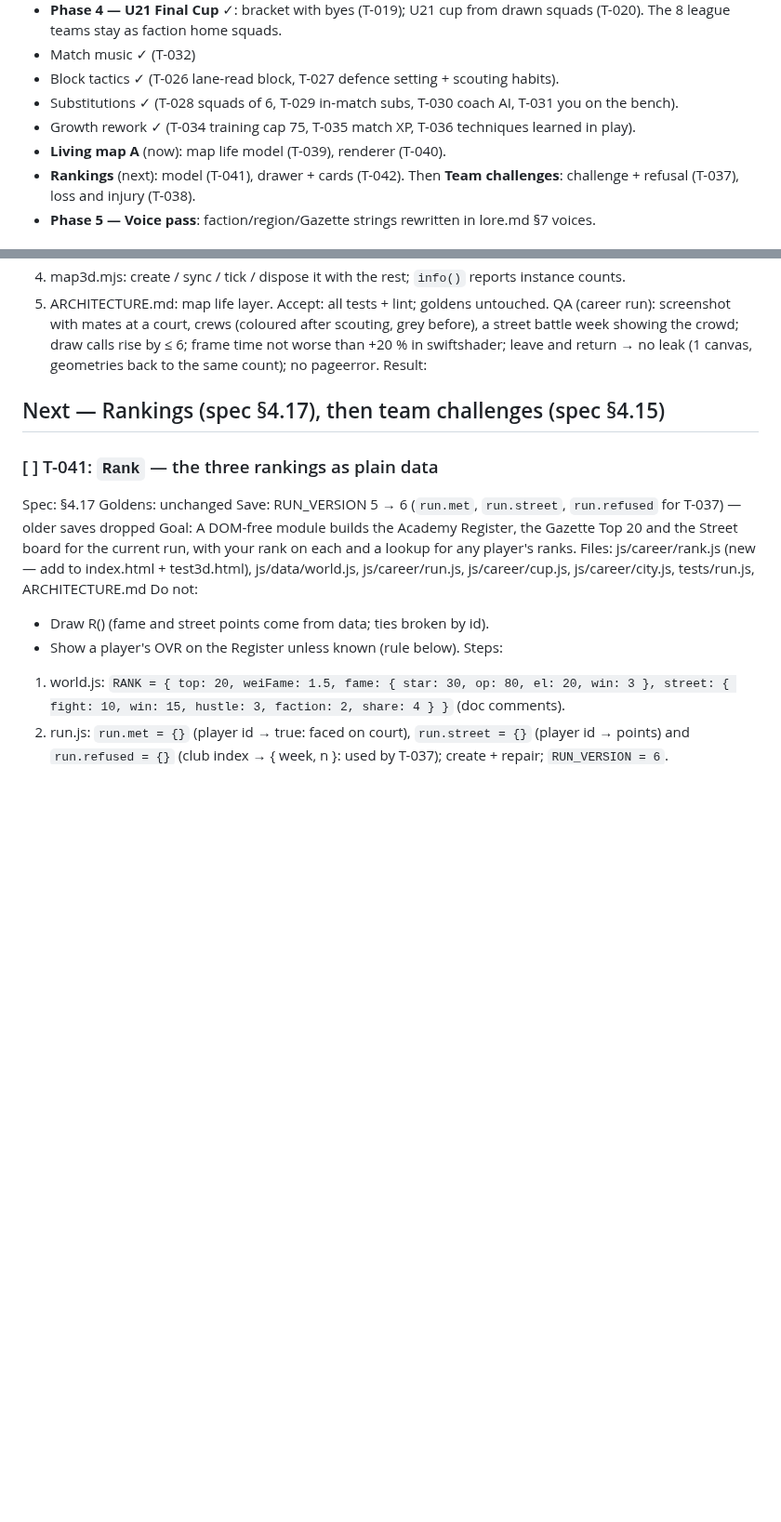
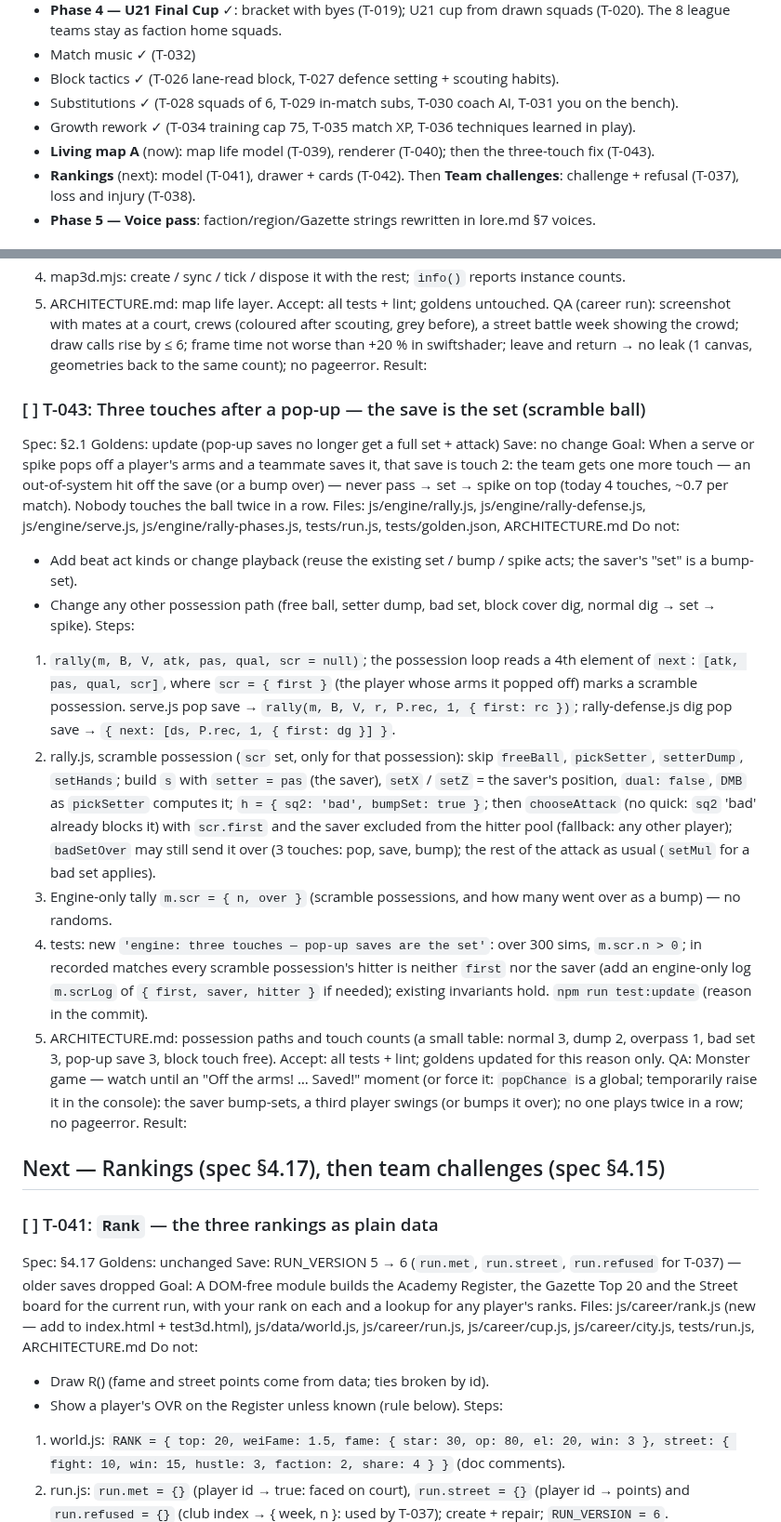
Before and after one commit to glairlyyy/spiker, a Markdown page: tasks.md, 2 parts joined by grey strips. Shown at 93% size. GitHub-like rendering; blank space fills up the shorter version.

Commit message:
Docs: three-touch rule after pop-up saves (spec §2.1, task T-043)
Co-Authored-By: Claude Opus 5.5 <noreply@anthropic.com>
Claude-Session: https://claude.ai/code/session_01TRaJeqfBMXkutemJBYxnv8

```diff
--- a/tasks.md
+++ b/tasks.md
@@ -32,7 +32,7 @@ Result:
 - Block tactics ✓ (T-026 lane-read block, T-027 defence setting + scouting habits).
 - Substitutions ✓ (T-028 squads of 6, T-029 in-match subs, T-030 coach AI, T-031 you on the bench).
 - Growth rework ✓ (T-034 training cap 75, T-035 match XP, T-036 techniques learned in play).
-- **Living map A** (now): map life model (T-039), renderer (T-040).
+- **Living map A** (now): map life model (T-039), renderer (T-040); then the three-touch fix (T-043).
 - **Rankings** (next): model (T-041), drawer + cards (T-042). Then **Team challenges**: challenge + refusal (T-037), loss and injury (T-038).
 - **Phase 5 — Voice pass**: faction/region/Gazette strings rewritten in lore.md §7 voices.
 
@@ -88,6 +88,37 @@ Accept: all tests + lint; goldens untouched.
 QA (career run): screenshot with mates at a court, crews (coloured after scouting, grey before), a street battle week
 showing the crowd; draw calls rise by ≤ 6; frame time not worse than +20 % in swiftshader; leave and return → no leak
 (1 canvas, geometries back to the same count); no pageerror.
+Result:
+
+### [ ] T-043: Three touches after a pop-up — the save is the set (scramble ball)
+Spec: §2.1          Goldens: update (pop-up saves no longer get a full set + attack)          Save: no change
+Goal: When a serve or spike pops off a player's arms and a teammate saves it, that save is touch 2: the team gets one
+more touch — an out-of-system hit off the save (or a bump over) — never pass → set → spike on top (today 4 touches,
+~0.7 per match). Nobody touches the ball twice in a row.
+Files: js/engine/rally.js, js/engine/rally-defense.js, js/engine/serve.js, js/engine/rally-phases.js, tests/run.js,
+tests/golden.json, ARCHITECTURE.md
+Do not:
+- Add beat act kinds or change playback (reuse the existing set / bump / spike acts; the saver's "set" is a bump-set).
+- Change any other possession path (free ball, setter dump, bad set, block cover dig, normal dig → set → spike).
+Steps:
+1. `rally(m, B, V, atk, pas, qual, scr = null)`; the possession loop reads a 4th element of `next`: `[atk, pas, qual,
+   scr]`, where `scr = { first }` (the player whose arms it popped off) marks a scramble possession. serve.js pop save
+   → `rally(m, B, V, r, P.rec, 1, { first: rc })`; rally-defense.js dig pop save → `{ next: [ds, P.rec, 1, { first: dg }] }`.
+2. rally.js, scramble possession (`scr` set, only for that possession): skip `freeBall`, `pickSetter`, `setterDump`,
+   `setHands`; build `s` with `setter = pas` (the saver), `setX` / `setZ` = the saver's position, `dual: false`, `DMB` as
+   `pickSetter` computes it; `h = { sq2: 'bad', bumpSet: true }`; then `chooseAttack` (no quick: `sq2` 'bad' already
+   blocks it) with `scr.first` and the saver excluded from the hitter pool (fallback: any other player); `badSetOver`
+   may still send it over (3 touches: pop, save, bump); the rest of the attack as usual (`setMul` for a bad set applies).
+3. Engine-only tally `m.scr = { n, over }` (scramble possessions, and how many went over as a bump) — no randoms.
+4. tests: new `'engine: three touches — pop-up saves are the set'`: over 300 sims, `m.scr.n > 0`; in recorded matches
+   every scramble possession's hitter is neither `first` nor the saver (add an engine-only log `m.scrLog` of
+   `{ first, saver, hitter }` if needed); existing invariants hold. `npm run test:update` (reason in the commit).
+5. ARCHITECTURE.md: possession paths and touch counts (a small table: normal 3, dump 2, overpass 1, bad set 3, pop-up
+   save 3, block touch free).
+Accept: all tests + lint; goldens updated for this reason only.
+QA: Monster game — watch until an "Off the arms! … Saved!" moment (or force it: `popChance` is a global; temporarily
+raise it in the console): the saver bump-sets, a third player swings (or bumps it over); no one plays twice in a row;
+no pageerror.
 Result:
 
 ## Next — Rankings (spec §4.17), then team challenges (spec §4.15)
```
Also changed, not shown: spec.md (+2 -0 lines).
